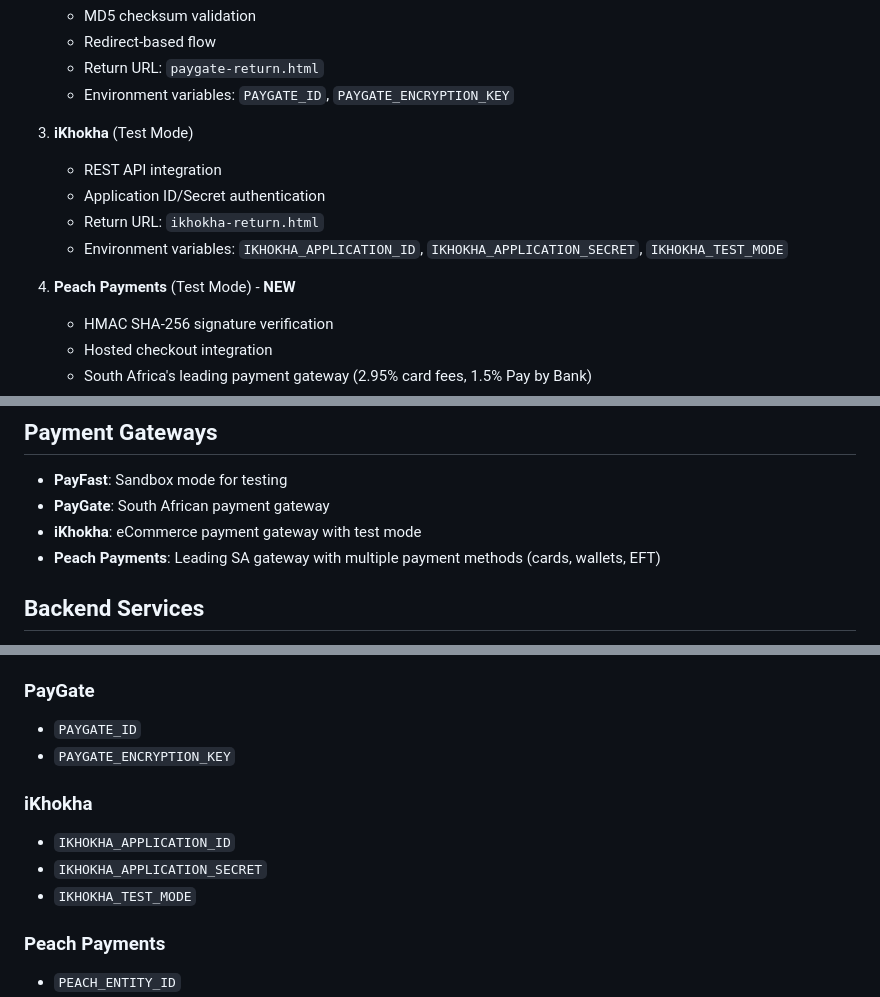
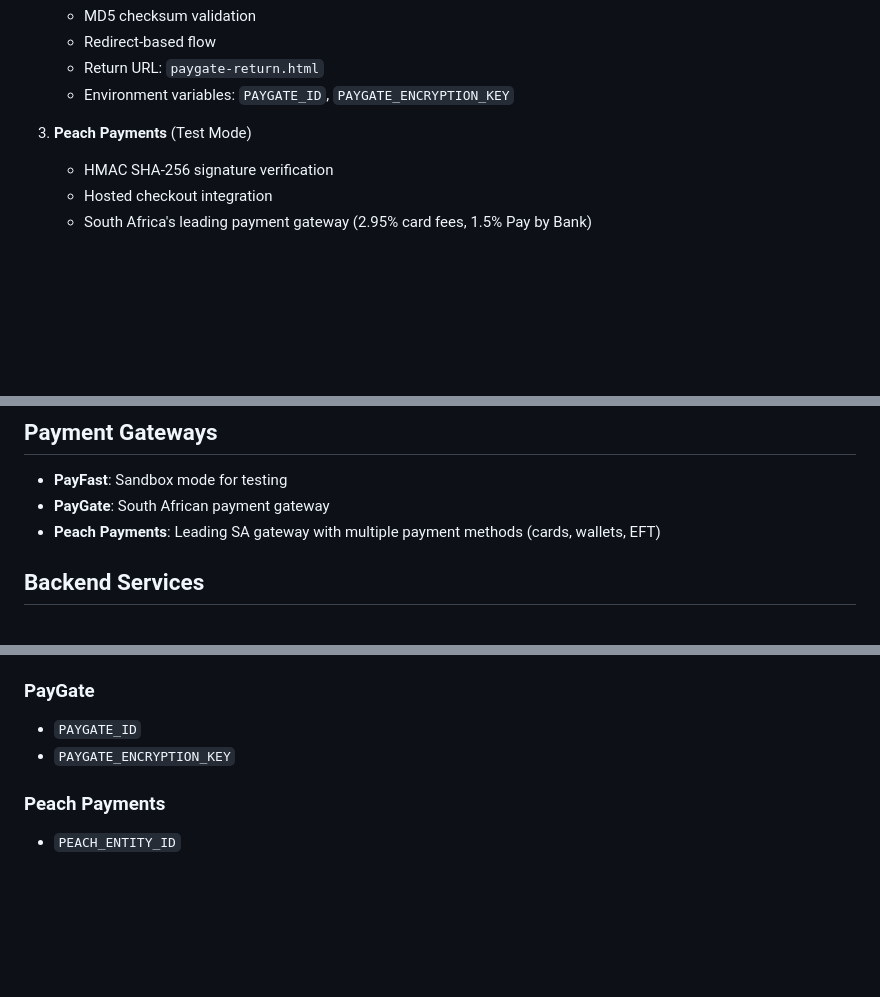
Before and after one commit to Donnellyd/EasyUARVisa, a Markdown page: replit.md, 3 parts joined by grey strips. Drawn GitHub-style; blank space fills up the shorter version.

Commit message:
Update payment gateway documentation and configuration
Update replit.md to reflect changes in payment gateway integrations, specifically removing iKhokha and updating Peach Payments details. Modify backend service configuration to remove iKhokha environment variables and add Peach Payments variables.

Replit-Commit-Author: Agent
Replit-Commit-Session-Id: 07a4ef45-b13e-47cf-bea5-818084c513ea
Replit-Commit-Checkpoint-Type: intermediate_checkpoint
Replit-Commit-Event-Id: 64f58e95-a896-4fa0-9132-4253a46a77c3
Replit-Commit-Screenshot-Url: https://storage.googleapis.com/screenshot-production-us-central1/ac61b18e-e937-492f-be4e-c36521f16f7b/07a4ef45-b13e-47cf-bea5-818084c513ea/BOI7ucR

```diff
--- a/replit.md
+++ b/replit.md
@@ -49,13 +49,7 @@ A dual-server setup is employed: a Flask frontend (port 5000) and a Node.js Expr
    - Return URL: `paygate-return.html`
    - Environment variables: `PAYGATE_ID`, `PAYGATE_ENCRYPTION_KEY`
 
-3. **iKhokha** (Test Mode)
-   - REST API integration
-   - Application ID/Secret authentication
-   - Return URL: `ikhokha-return.html`
-   - Environment variables: `IKHOKHA_APPLICATION_ID`, `IKHOKHA_APPLICATION_SECRET`, `IKHOKHA_TEST_MODE`
-
-4. **Peach Payments** (Test Mode) - **NEW**
+3. **Peach Payments** (Test Mode)
    - HMAC SHA-256 signature verification
    - Hosted checkout integration
    - South Africa's leading payment gateway (2.95% card fees, 1.5% Pay by Bank)
@@ -102,7 +96,6 @@ CREATE TABLE payments (
 ## Payment Gateways
 - **PayFast**: Sandbox mode for testing
 - **PayGate**: South African payment gateway
-- **iKhokha**: eCommerce payment gateway with test mode
 - **Peach Payments**: Leading SA gateway with multiple payment methods (cards, wallets, EFT)
 
 ## Backend Services
@@ -120,11 +113,6 @@ CREATE TABLE payments (
 - `PAYGATE_ID`
 - `PAYGATE_ENCRYPTION_KEY`
 
-### iKhokha
-- `IKHOKHA_APPLICATION_ID`
-- `IKHOKHA_APPLICATION_SECRET`
-- `IKHOKHA_TEST_MODE`
-
 ### Peach Payments
 - `PEACH_ENTITY_ID`
 - `PEACH_ACCESS_TOKEN`
```
